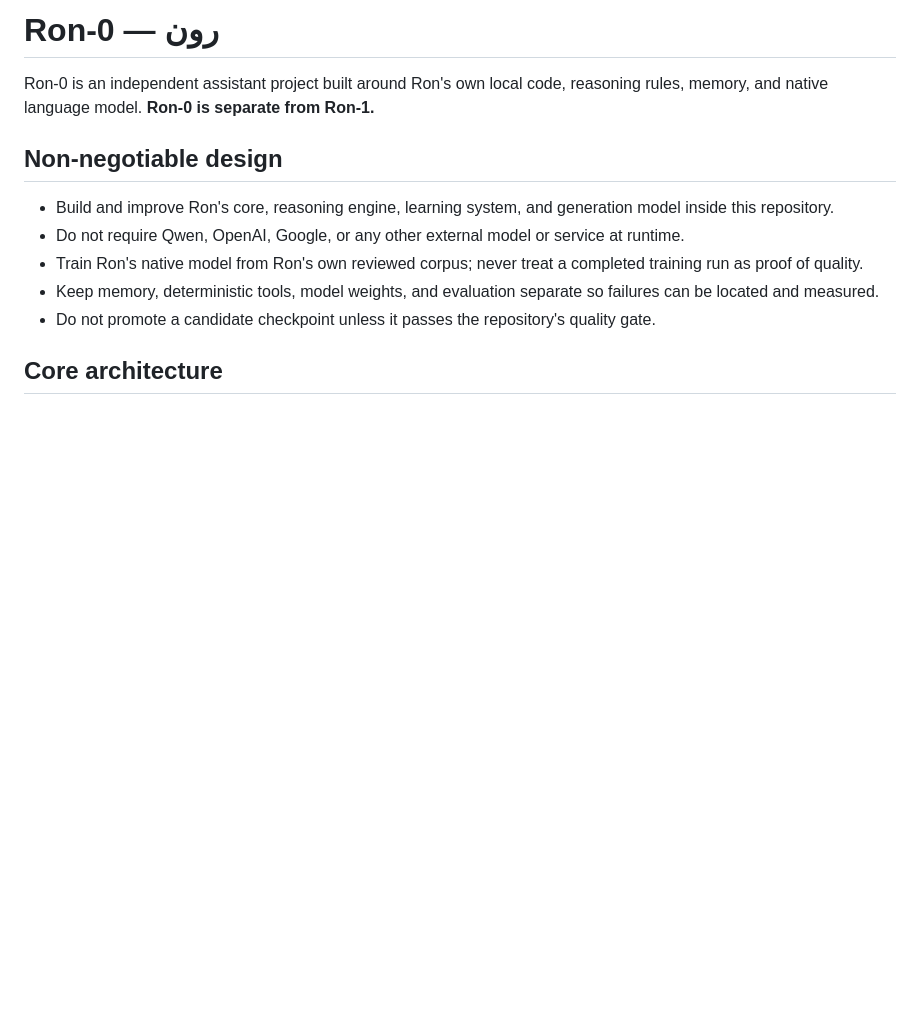
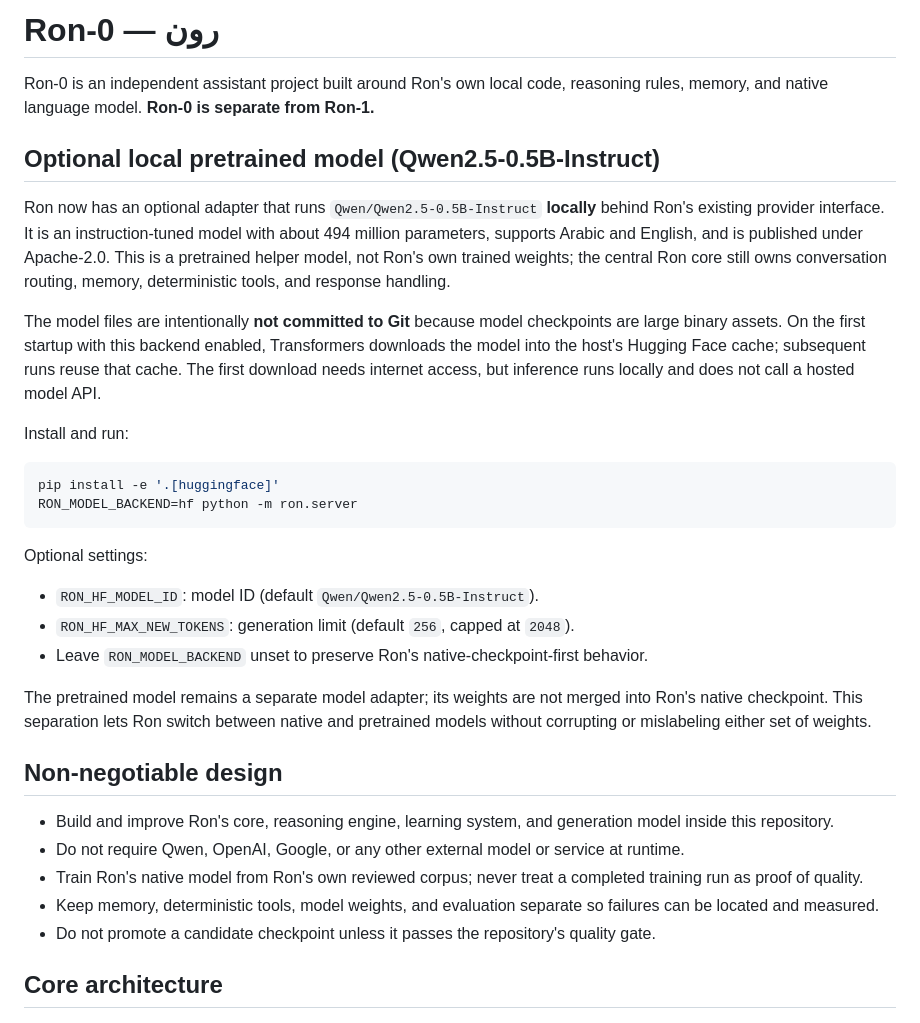
Before and after one commit to arkanws513-spec/Ron-0, a Markdown page: README.md, the part around the change. Rendered like a GitHub page; blank space fills up the shorter version.

Commit message:
docs: explain local Qwen adapter and setup

````diff
--- a/README.md
+++ b/README.md
@@ -1,6 +1,26 @@
 # Ron-0 — رون
 
 Ron-0 is an independent assistant project built around Ron's own local code, reasoning rules, memory, and native language model. **Ron-0 is separate from Ron-1.**
+
+
+## Optional local pretrained model (Qwen2.5-0.5B-Instruct)
+
+Ron now has an optional adapter that runs `Qwen/Qwen2.5-0.5B-Instruct` **locally** behind Ron's existing provider interface. It is an instruction-tuned model with about 494 million parameters, supports Arabic and English, and is published under Apache-2.0. This is a pretrained helper model, not Ron's own trained weights; the central Ron core still owns conversation routing, memory, deterministic tools, and response handling.
+
+The model files are intentionally **not committed to Git** because model checkpoints are large binary assets. On the first startup with this backend enabled, Transformers downloads the model into the host's Hugging Face cache; subsequent runs reuse that cache. The first download needs internet access, but inference runs locally and does not call a hosted model API.
+
+Install and run:
+```bash
+pip install -e '.[huggingface]'
+RON_MODEL_BACKEND=hf python -m ron.server
+```
+
+Optional settings:
+- `RON_HF_MODEL_ID`: model ID (default `Qwen/Qwen2.5-0.5B-Instruct`).
+- `RON_HF_MAX_NEW_TOKENS`: generation limit (default `256`, capped at `2048`).
+- Leave `RON_MODEL_BACKEND` unset to preserve Ron's native-checkpoint-first behavior.
+
+The pretrained model remains a separate model adapter; its weights are not merged into Ron's native checkpoint. This separation lets Ron switch between native and pretrained models without corrupting or mislabeling either set of weights.
 
 ## Non-negotiable design
 
````
